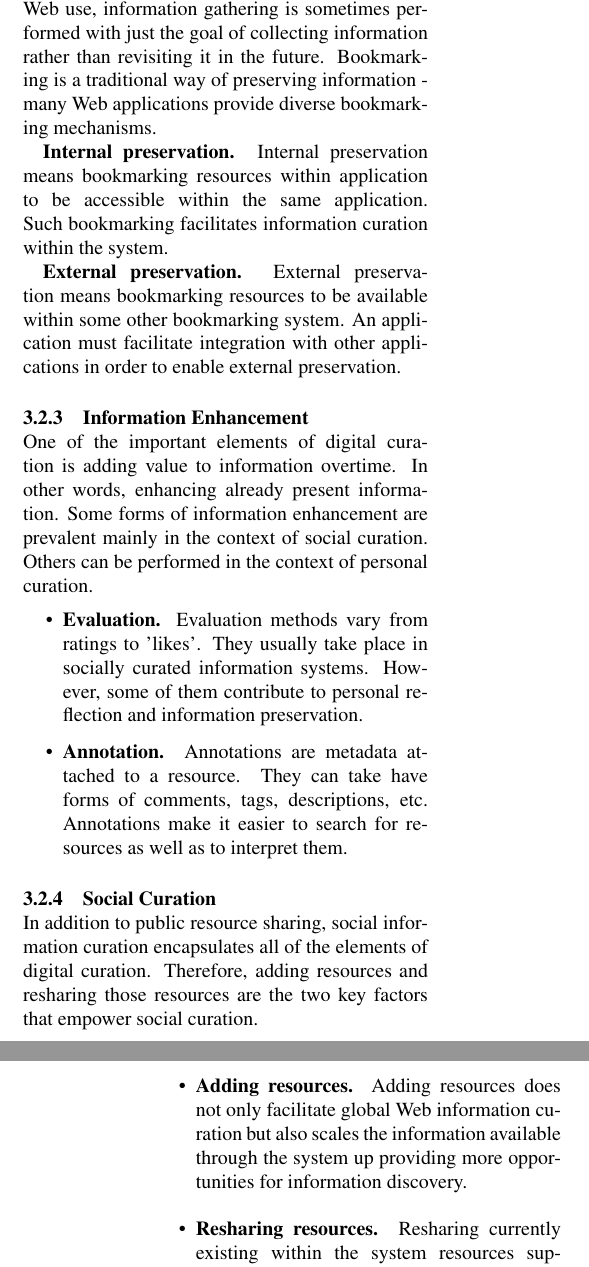
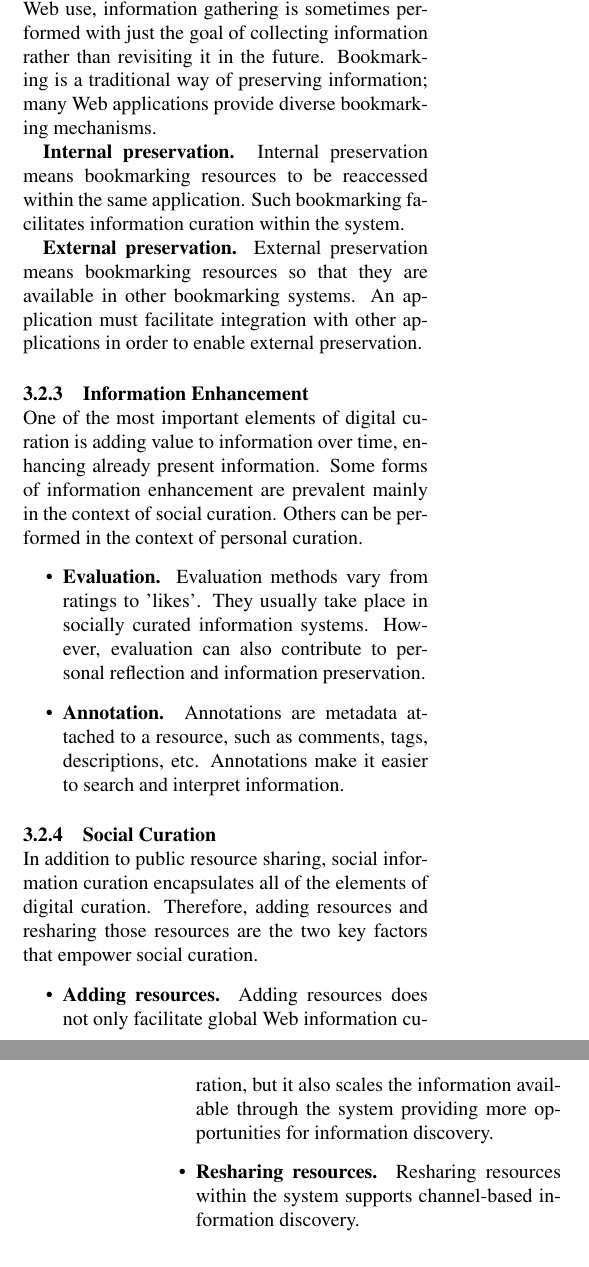
Before and after one commit to elenavoy/cascon2014, a LaTeX document (main.tex): two parts of the columns of pages 6 and 7 of 11 before the commit and two parts of the columns of pages 6 and 7 of 10 after it, joined at a grey line, cut so that both start at the same text. Compiled offline with pdfLaTeX.

Commit message:
Cassie's changes, Sec 3

```diff
--- a/main.tex
+++ b/main.tex
@@ -207,19 +207,19 @@ Information management is one of the key elements of information curation. In th
 } % end subsubsection
 
 {\subsubsection{Information Preservation}
-Information preservation is a common Web task that is usually performed with intent to revisit information. However, in the case of opportunistic Web use, information gathering is sometimes performed with just the goal of collecting information rather than revisiting it in the future. Bookmarking is a traditional way of preserving information - many Web applications provide diverse bookmarking mechanisms.
+Information preservation is a common Web task that is usually performed with intent to revisit information. However, in the case of opportunistic Web use, information gathering is sometimes performed with just the goal of collecting information rather than revisiting it in the future. Bookmarking is a traditional way of preserving information; many Web applications provide diverse bookmarking mechanisms.
 
-\textbf{Internal preservation.} Internal preservation means bookmarking resources within application to be accessible within the same application. Such bookmarking facilitates information curation within the system.
+\textbf{Internal preservation.} Internal preservation means bookmarking resources to be reaccessed within the same application. Such bookmarking facilitates information curation within the system.
 
-\textbf{External preservation.} External preservation means bookmarking resources to be available within some other bookmarking system. An application must facilitate integration with other applications in order to enable external preservation.
+\textbf{External preservation.} External preservation means bookmarking resources so that they are available in other bookmarking systems. An application must facilitate integration with other applications in order to enable external preservation.
 
 } % end subsubsection
 
 {\subsubsection{Information Enhancement}
-One of the important elements of digital curation is adding value to information overtime. In other words, enhancing already present information. Some forms of information enhancement are prevalent mainly in the context of social curation. Others can be performed in the context of personal curation.
+One of the most important elements of digital curation is adding value to information over time, enhancing already present information. Some forms of information enhancement are prevalent mainly in the context of social curation. Others can be performed in the context of personal curation.
 \begin{itemize}
-  \item \textbf{Evaluation.} Evaluation methods vary from ratings to 'likes'. They usually take place in socially curated information systems. However, some of them contribute to personal reflection and information preservation.
-  \item \textbf{Annotation.} Annotations are metadata attached to a resource. They can take have forms of comments, tags, descriptions, etc. Annotations make it easier to search for resources as well as to interpret them.
+  \item \textbf{Evaluation.} Evaluation methods vary from ratings to 'likes'. They usually take place in socially curated information systems. However, evaluation can also contribute to personal reflection and information preservation.
+  \item \textbf{Annotation.} Annotations are metadata attached to a resource, such as comments, tags, descriptions, etc. Annotations make it easier to search and interpret information.
 
 \end{itemize}
 } % end subsubsection
@@ -227,8 +227,8 @@ One of the important elements of digital curation is adding value to information
 {\subsubsection{Social Curation}
 In addition to public resource sharing, social information curation encapsulates all of the elements of digital curation. Therefore, adding resources and resharing those resources are the two key factors that empower social curation.
 \begin{itemize}
-  \item \textbf{Adding resources.} Adding resources does not only facilitate global Web information curation but also scales the information available through the system up providing more opportunities for information discovery.
-  \item \textbf{Resharing resources.} Resharing currently existing within the system resources supports subscription-based information discovery since it supports channeling information that can be of interest to subscribed groups of users.
+  \item \textbf{Adding resources.} Adding resources does not only facilitate global Web information curation, but it also scales the information available through the system providing more opportunities for information discovery.
+  \item \textbf{Resharing resources.} Resharing resources within the system supports channel-based information discovery.
 
 \end{itemize}
 } % end subsubsection
```
Also changed, not shown: main.pdf, 2 other files.
